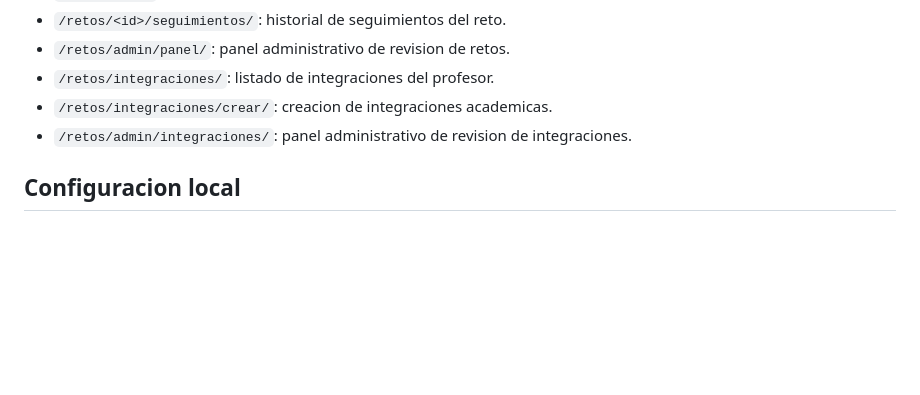
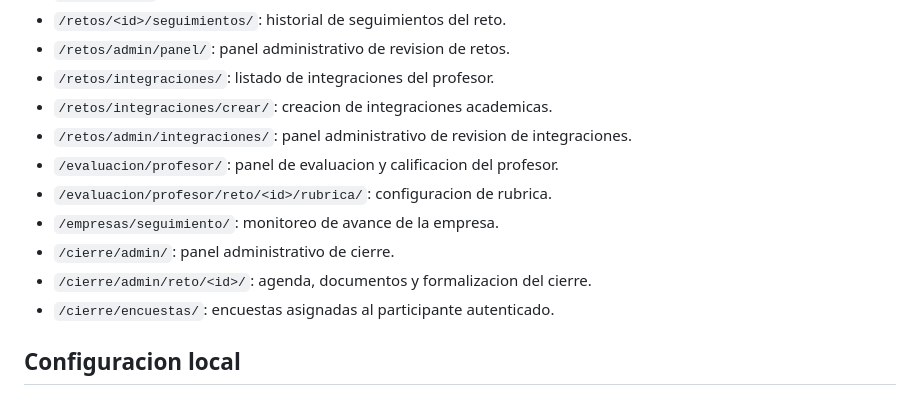
Before and after one commit to MoroLitZ/retosean-django, a Markdown page: README.md, the part around one of its changes. Rendered like a GitHub page; blank space fills up the shorter version.

```diff
--- a/README.md
+++ b/README.md
@@ -137,6 +217,12 @@ python manage.py migrate
 - `/retos/integraciones/`: listado de integraciones del profesor.
 - `/retos/integraciones/crear/`: creacion de integraciones academicas.
 - `/retos/admin/integraciones/`: panel administrativo de revision de integraciones.
+- `/evaluacion/profesor/`: panel de evaluacion y calificacion del profesor.
+- `/evaluacion/profesor/reto/<id>/rubrica/`: configuracion de rubrica.
+- `/empresas/seguimiento/`: monitoreo de avance de la empresa.
+- `/cierre/admin/`: panel administrativo de cierre.
+- `/cierre/admin/reto/<id>/`: agenda, documentos y formalizacion del cierre.
+- `/cierre/encuestas/`: encuestas asignadas al participante autenticado.
 
 ## Configuracion local
 
```
Also changed, not shown: other parts of README.md (+80 -0 lines).
